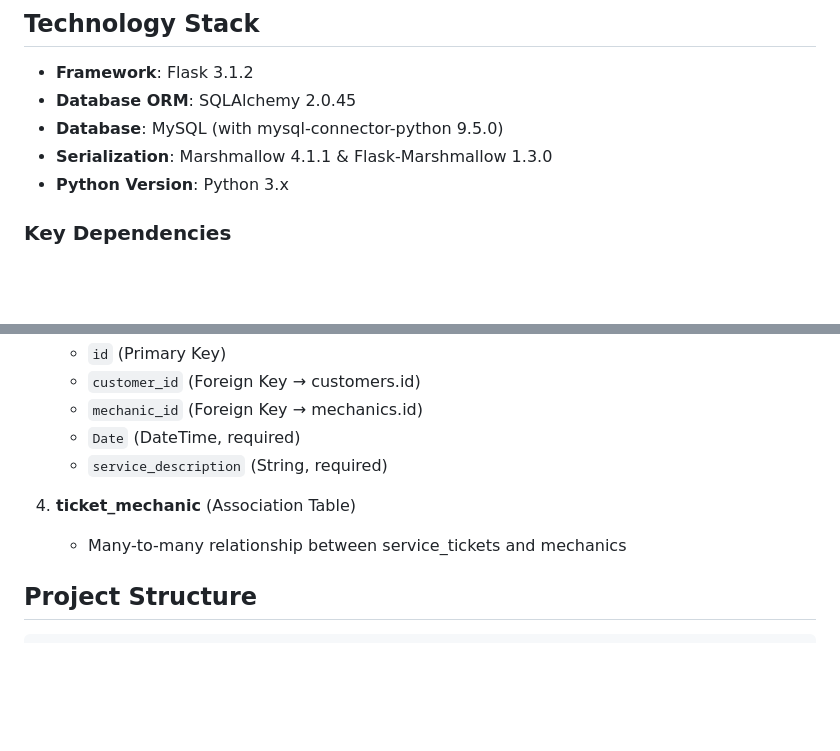
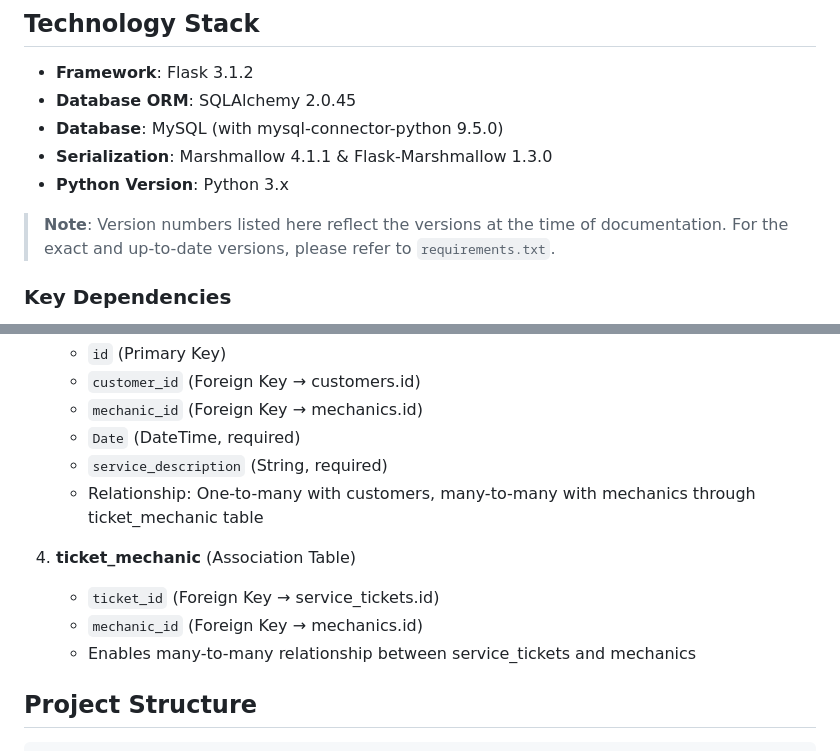
Before and after one commit to shaneyk01/mechanicshop_v1, a Markdown page: README.md, 2 parts joined by grey strips. Rendered like a GitHub page; blank space fills up the shorter version.

Commit message:
Improve README with version note and clearer database schema documentation
Co-authored-by: shaneyk01 <215950974+shaneyk01@users.noreply.github.com>

```diff
--- a/README.md
+++ b/README.md
@@ -19,6 +19,8 @@ A RESTful API for managing a mechanic shop's operations, including customers, me
 - **Database**: MySQL (with mysql-connector-python 9.5.0)
 - **Serialization**: Marshmallow 4.1.1 & Flask-Marshmallow 1.3.0
 - **Python Version**: Python 3.x
+
+> **Note**: Version numbers listed here reflect the versions at the time of documentation. For the exact and up-to-date versions, please refer to `requirements.txt`.
 
 ### Key Dependencies
 
@@ -164,9 +166,12 @@ The application will automatically create all necessary database tables on first
    - `mechanic_id` (Foreign Key → mechanics.id)
    - `Date` (DateTime, required)
    - `service_description` (String, required)
+   - Relationship: One-to-many with customers, many-to-many with mechanics through ticket_mechanic table
 
 4. **ticket_mechanic** (Association Table)
-   - Many-to-many relationship between service_tickets and mechanics
+   - `ticket_id` (Foreign Key → service_tickets.id)
+   - `mechanic_id` (Foreign Key → mechanics.id)
+   - Enables many-to-many relationship between service_tickets and mechanics
 
 ## Project Structure
 
```
